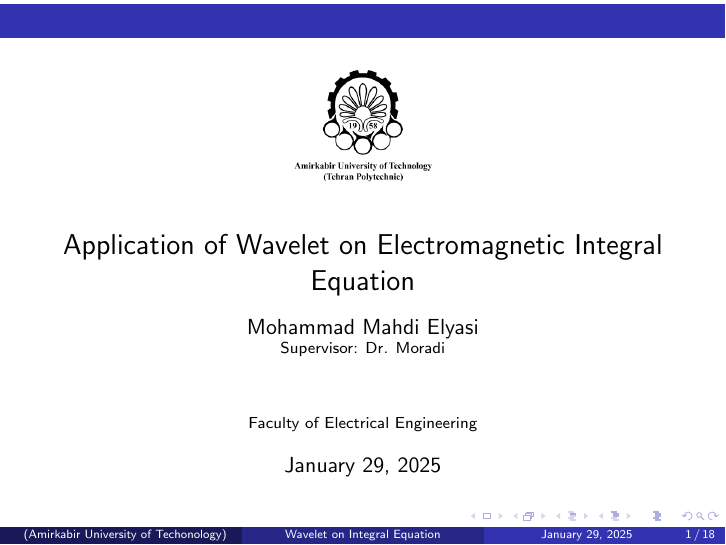
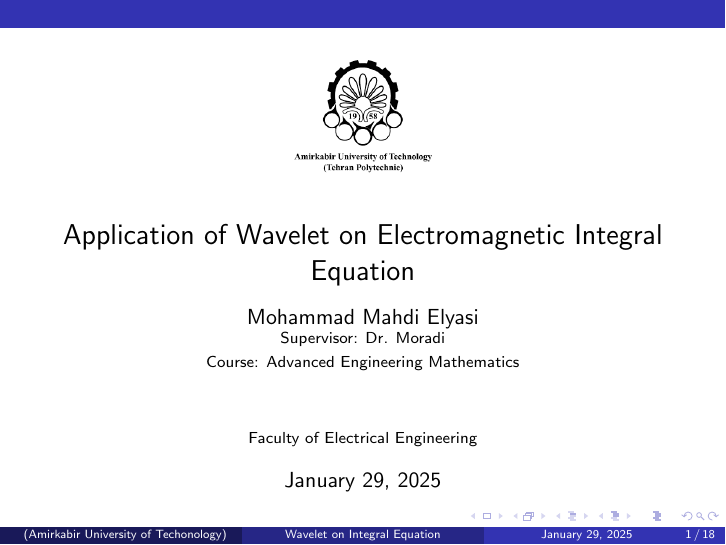
Before and after one commit to MohammadMahdiElyasi/Application-of-Wavelet-in-Elctromagnetic-Integral-Equation, LaTeX slides (Beamer/Report_Beamer.tex): page 1 of 18. Compiled offline with pdfLaTeX.

Commit message:
Small changes

```diff
--- a/Beamer/Report_Beamer.tex
+++ b/Beamer/Report_Beamer.tex
@@ -7,7 +7,8 @@
 \title[Wavelet on Integral Equation]{Application of Wavelet on Electromagnetic Integral Equation}
 \author[]{Mohammad Mahdi Elyasi}
 \institute[Amirkabir University of Techonology]{
-    Supervisor: Dr. Moradi \\[1cm] % Professor's Name
+    Supervisor: Dr. Moradi\\[0.1cm]
+    Course: Advanced Engineering Mathematics\\[1cm] % Professor's Name
     Faculty of Electrical Engineering \\ % Faculty Name
 }
 \date{\today} % Automatically uses today's date
```
Also changed, not shown: Beamer/Report_Beamer.pdf, Report_Beamer.pdf (added), 3 other files.
